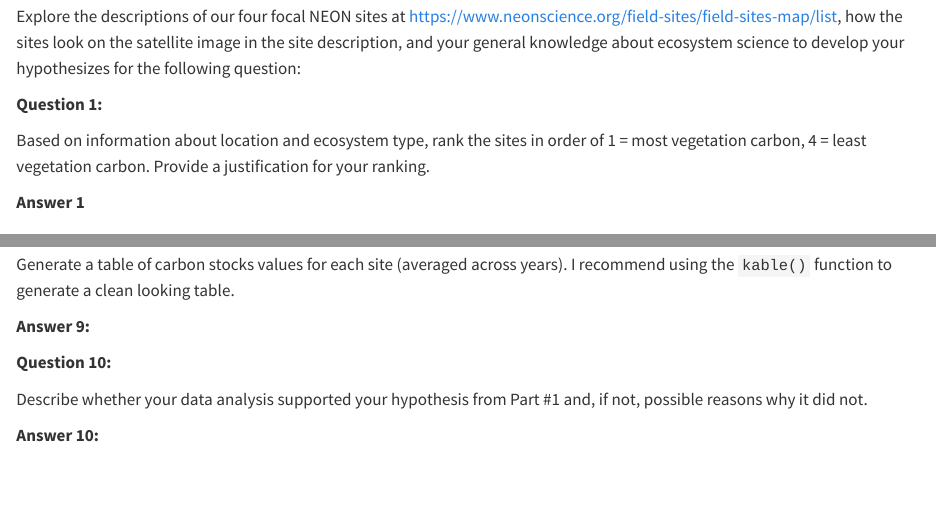
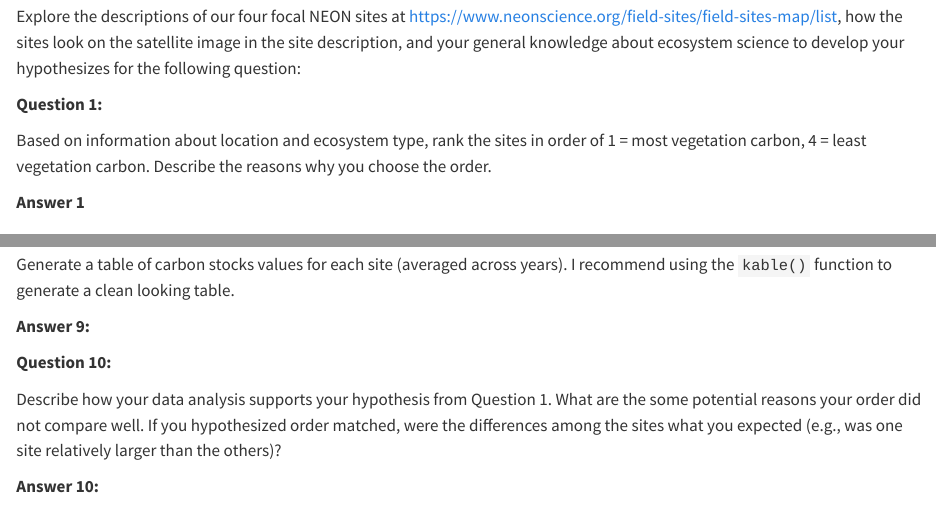
Before and after one commit to frec3044/land-carbon, a Quarto document (assignment/land-carbon.qmd): the page in a window 1100 px wide, from 1350 px down, and a second part further down, joined at a grey line. Rendered offline with R 4.5, knitr and Pandoc in place of Quarto, with nearby package versions; some code elsewhere in the file could not run offline.

Commit message:
cleaning up

```diff
--- a/assignment/land-carbon.qmd
+++ b/assignment/land-carbon.qmd
@@ -43,7 +43,7 @@ Explore the descriptions of our four focal NEON sites at <https://www.neonscienc
 
 **Question 1:**
 
-Based on information about location and ecosystem type, rank the sites in order of 1 = most vegetation carbon, 4 = least vegetation carbon. Provide a justification for your ranking.
+Based on information about location and ecosystem type, rank the sites in order of 1 = most vegetation carbon, 4 = least vegetation carbon. Describe the reasons why you choose the order.
 
 **Answer 1**
 
@@ -325,7 +325,7 @@ Generate a table of carbon stocks values for each site (averaged across years).
 
 **Question 10:**
 
-Describe whether your data analysis supported your hypothesis from Part #1 and, if not, possible reasons why it did not.
+Describe how your data analysis supports your hypothesis from Question 1. What are the some potential reasons your order did not compare well. If you hypothesized order matched, were the differences among the sites what you expected (e.g., was one site relatively larger than the others)?
 
 **Answer 10:**
 
```
